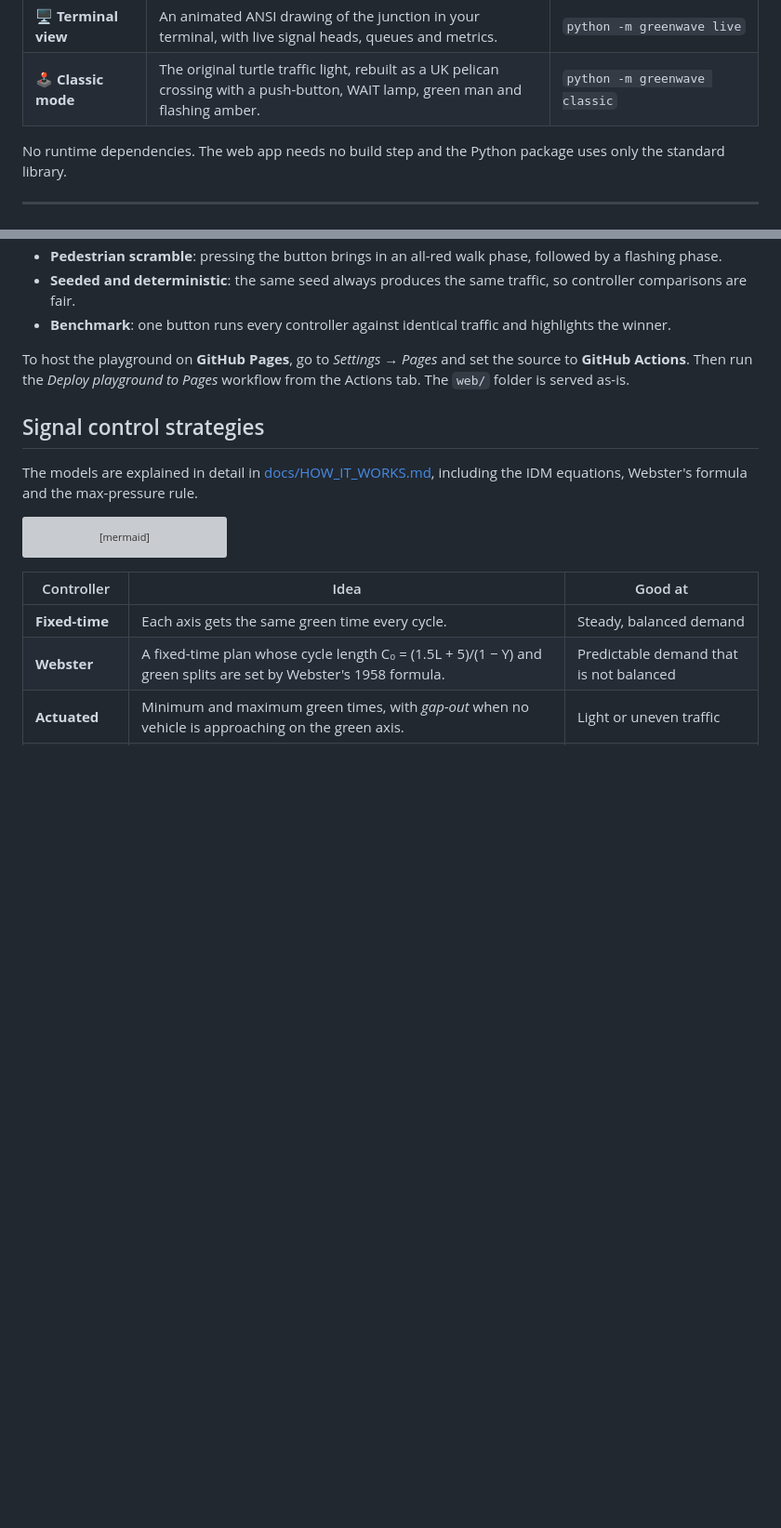
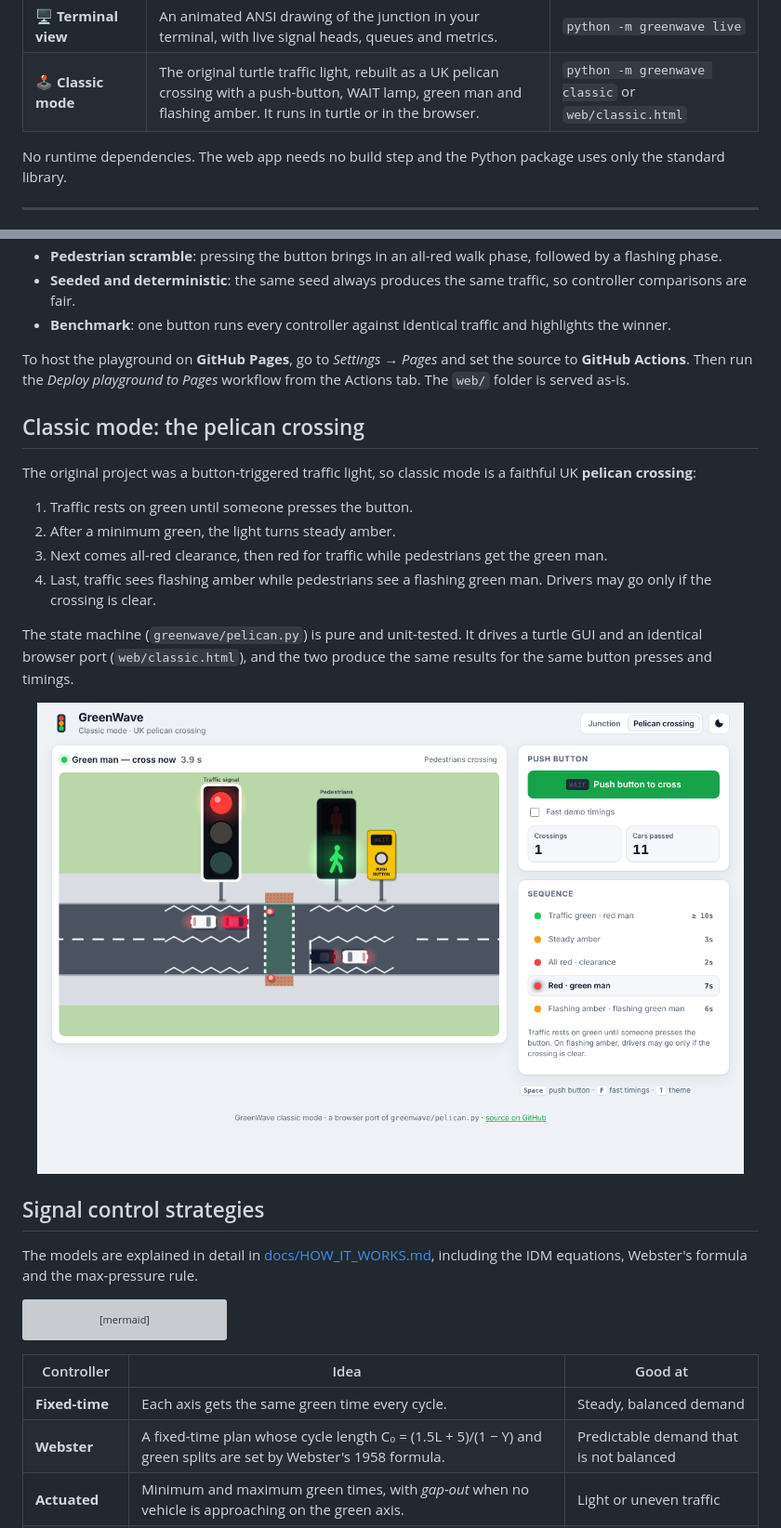
Before and after one commit to 22ishaq/TrafficLight, a Markdown page: README.md, 2 parts joined by grey strips. Shown at 93% size. Drawn GitHub-style; blank space fills up the shorter version; grey boxes are pictures that could not be loaded.

Commit message:
README: classic mode section with browser pelican crossing
Co-Authored-By: Claude Opus 5.5 <noreply@anthropic.com>
Claude-Session: https://claude.ai/code/session_01F1aj6MduqFFeysXmSfiHJY

```diff
--- a/README.md
+++ b/README.md
@@ -23,7 +23,7 @@ GreenWave has four parts, and all of them use the UK signal sequence (red → re
 | 🌐 **Web playground** | An animated four-way junction in the browser (left-hand traffic). Vehicles follow each other using the Intelligent Driver Model. You can swap controllers while it runs, press the pedestrian button, send in an ambulance, and see live charts and a benchmark table. | `cd web && python3 -m http.server` → <http://localhost:8000> |
 | 🐍 **Python research engine** | A fast, seeded queue simulation that runs hours of traffic in milliseconds. It compares Fixed-time, Webster, Actuated and Max-Pressure control. | `python -m greenwave benchmark` |
 | 🖥️ **Terminal view** | An animated ANSI drawing of the junction in your terminal, with live signal heads, queues and metrics. | `python -m greenwave live` |
-| 🕹️ **Classic mode** | The original turtle traffic light, rebuilt as a UK pelican crossing with a push-button, WAIT lamp, green man and flashing amber. | `python -m greenwave classic` |
+| 🕹️ **Classic mode** | The original turtle traffic light, rebuilt as a UK pelican crossing with a push-button, WAIT lamp, green man and flashing amber. It runs in turtle or in the browser. | `python -m greenwave classic` or `web/classic.html` |
 
 No runtime dependencies. The web app needs no build step and the Python package uses only the standard library.
 
@@ -73,6 +73,18 @@ What the playground does:
 - **Benchmark**: one button runs every controller against identical traffic and highlights the winner.
 
 To host the playground on **GitHub Pages**, go to *Settings → Pages* and set the source to **GitHub Actions**. Then run the *Deploy playground to Pages* workflow from the Actions tab. The `web/` folder is served as-is.
+
+## Classic mode: the pelican crossing
+
+The original project was a button-triggered traffic light, so classic mode is a faithful UK **pelican crossing**:
+1. Traffic rests on green until someone presses the button.
+2. After a minimum green, the light turns steady amber.
+3. Next comes all-red clearance, then red for traffic while pedestrians get the green man.
+4. Last, traffic sees flashing amber while pedestrians see a flashing green man. Drivers may go only if the crossing is clear.
+
+The state machine (`greenwave/pelican.py`) is pure and unit-tested. It drives a turtle GUI and an identical browser port (`web/classic.html`), and the two produce the same results for the same button presses and timings.
+
+<p align="center"><img src="docs/screenshot-classic.png" alt="Browser pelican crossing: red light for traffic, green man lit, push-button box with WAIT lamp, zig-zag road markings" width="760"></p>
 
 ## Signal control strategies
 
```
